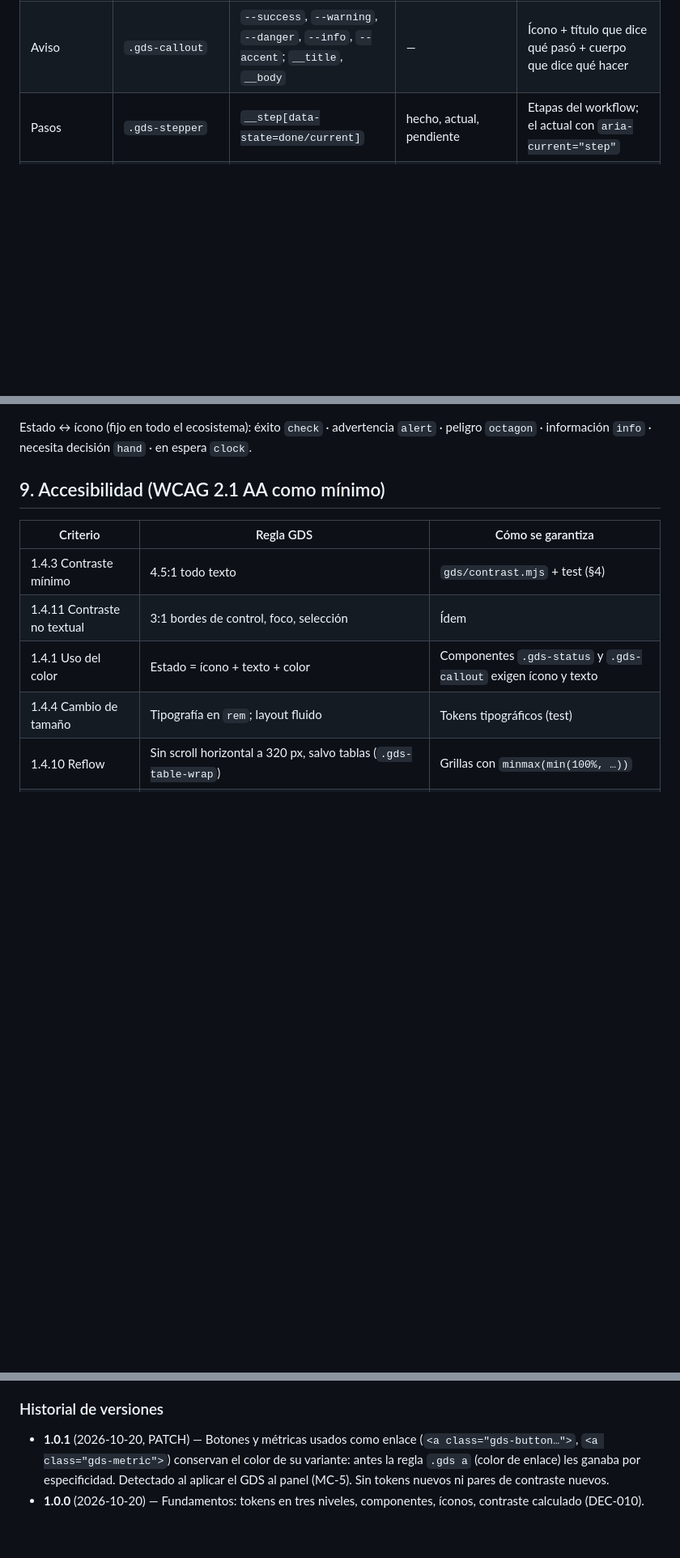
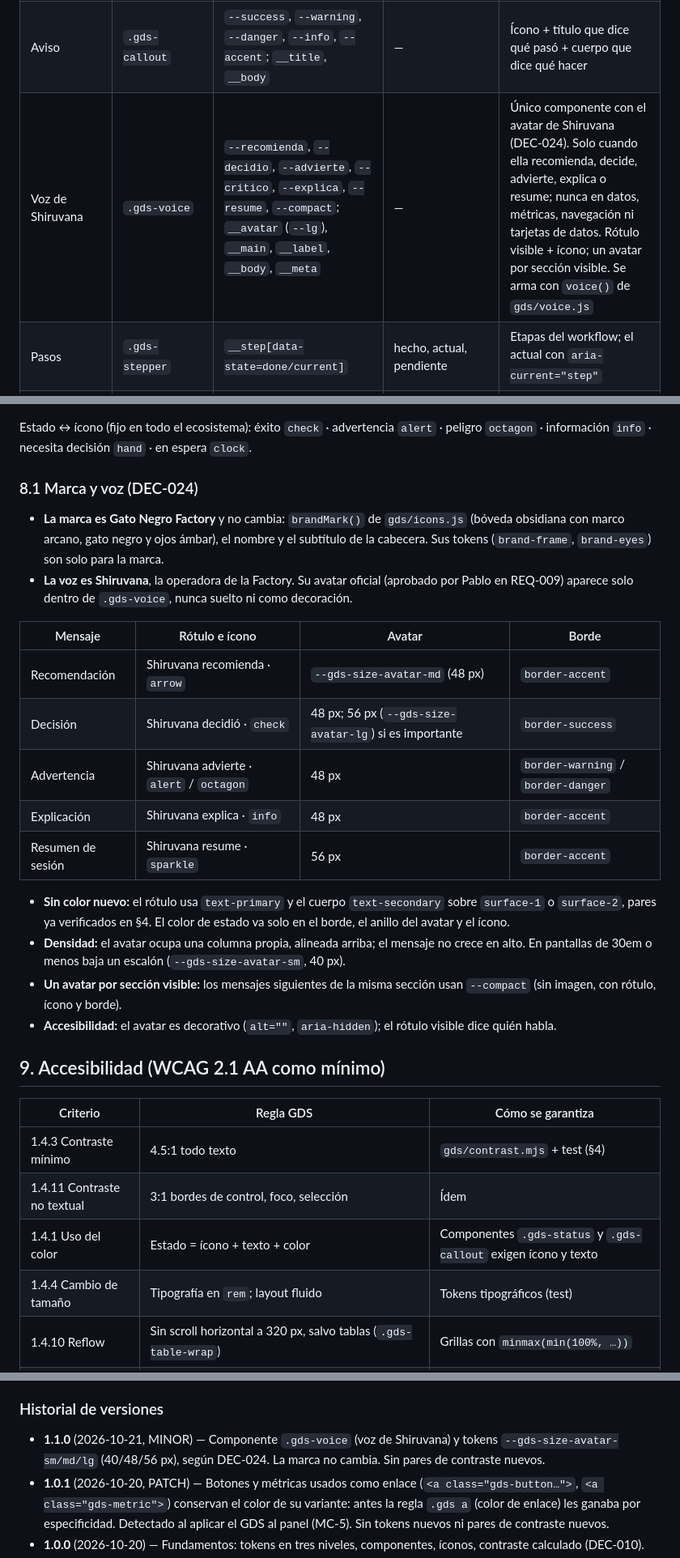
Before and after one commit to PabloSnchz/gw2-factory-dashboard, a Markdown page: gds/GDS_FOUNDATION.md, 3 parts joined by grey strips. Shown at 81% size. GitHub-like rendering; blank space fills up the shorter version.

Commit message:
docs(BL-037b): GDS 1.1.0 — voz de Shiruvana y marca sin cambios (DEC-024)

```diff
--- a/gds/GDS_FOUNDATION.md
+++ b/gds/GDS_FOUNDATION.md
@@ -275,6 +275,7 @@ Todos se construyen solo con tokens semánticos. Clases con prefijo `gds-`, modi
 | Referencia | `.gds-ref` | `--missing` | hover | ID interno como metadato secundario; tachado si no existe |
 | Tarjeta | `.gds-card` | `--inset`, `--accent`; `__header` | hover si es enlace | `--accent` solo para lo que necesita una decisión |
 | Aviso | `.gds-callout` | `--success`, `--warning`, `--danger`, `--info`, `--accent`; `__title`, `__body` | — | Ícono + título que dice qué pasó + cuerpo que dice qué hacer |
+| Voz de Shiruvana | `.gds-voice` | `--recomienda`, `--decidio`, `--advierte`, `--critico`, `--explica`, `--resume`, `--compact`; `__avatar` (`--lg`), `__main`, `__label`, `__body`, `__meta` | — | Único componente con el avatar de Shiruvana (DEC-024). Solo cuando ella recomienda, decide, advierte, explica o resume; nunca en datos, métricas, navegación ni tarjetas de datos. Rótulo visible + ícono; un avatar por sección visible. Se arma con `voice()` de `gds/voice.js` |
 | Pasos | `.gds-stepper` | `__step[data-state=done/current]` | hecho, actual, pendiente | Etapas del workflow; el actual con `aria-current="step"` |
 | Métrica | `.gds-metric` | `__value`, `__label` | hover si es enlace | Un número y qué significa; nunca un número solo |
 | Pestañas | `.gds-tabs`, `.gds-tab` | — | actual (`aria-current`/`aria-selected`), hover | Navegación entre vistas hermanas |
@@ -292,6 +293,24 @@ Todos se construyen solo con tokens semánticos. Clases con prefijo `gds-`, modi
 Íconos disponibles (`gds/icons.js`): `check`, `x`, `clock`, `alert`, `info`, `octagon`, `eye`, `compass`, `book`, `layers`, `pulse`, `shield`, `refresh`, `arrow`, `external`, `hand`, `sparkle`, `send`. Trazo de 2 px en grilla de 24 px. Un nombre desconocido devuelve `info` (nunca rompe la interfaz).
 
 Estado ↔ ícono (fijo en todo el ecosistema): éxito `check` · advertencia `alert` · peligro `octagon` · información `info` · necesita decisión `hand` · en espera `clock`.
+
+### 8.1 Marca y voz (DEC-024)
+
+- **La marca es Gato Negro Factory** y no cambia: `brandMark()` de `gds/icons.js` (bóveda obsidiana con marco arcano, gato negro y ojos ámbar), el nombre y el subtítulo de la cabecera. Sus tokens (`brand-frame`, `brand-eyes`) son solo para la marca.
+- **La voz es Shiruvana**, la operadora de la Factory. Su avatar oficial (aprobado por Pablo en REQ-009) aparece solo dentro de `.gds-voice`, nunca suelto ni como decoración.
+
+| Mensaje | Rótulo e ícono | Avatar | Borde |
+|---|---|---|---|
+| Recomendación | Shiruvana recomienda · `arrow` | `--gds-size-avatar-md` (48 px) | `border-accent` |
+| Decisión | Shiruvana decidió · `check` | 48 px; 56 px (`--gds-size-avatar-lg`) si es importante | `border-success` |
+| Advertencia | Shiruvana advierte · `alert` / `octagon` | 48 px | `border-warning` / `border-danger` |
+| Explicación | Shiruvana explica · `info` | 48 px | `border-accent` |
+| Resumen de sesión | Shiruvana resume · `sparkle` | 56 px | `border-accent` |
+
+- **Sin color nuevo:** el rótulo usa `text-primary` y el cuerpo `text-secondary` sobre `surface-1` o `surface-2`, pares ya verificados en §4. El color de estado va solo en el borde, el anillo del avatar y el ícono.
+- **Densidad:** el avatar ocupa una columna propia, alineada arriba; el mensaje no crece en alto. En pantallas de 30em o menos baja un escalón (`--gds-size-avatar-sm`, 40 px).
+- **Un avatar por sección visible:** los mensajes siguientes de la misma sección usan `--compact` (sin imagen, con rótulo, ícono y borde).
+- **Accesibilidad:** el avatar es decorativo (`alt=""`, `aria-hidden`); el rótulo visible dice quién habla.
 
 ## 9. Accesibilidad (WCAG 2.1 AA como mínimo)
 
@@ -335,6 +354,7 @@ El GDS también define cómo se habla:
 
 ### Historial de versiones
 
+- **1.1.0** (2026-10-21, MINOR) — Componente `.gds-voice` (voz de Shiruvana) y tokens `--gds-size-avatar-sm/md/lg` (40/48/56 px), según DEC-024. La marca no cambia. Sin pares de contraste nuevos.
 - **1.0.1** (2026-10-20, PATCH) — Botones y métricas usados como enlace (`<a class="gds-button…">`, `<a class="gds-metric">`) conservan el color de su variante: antes la regla `.gds a` (color de enlace) les ganaba por especificidad. Detectado al aplicar el GDS al panel (MC-5). Sin tokens nuevos ni pares de contraste nuevos.
 - **1.0.0** (2026-10-20) — Fundamentos: tokens en tres niveles, componentes, íconos, contraste calculado (DEC-010).
 
```
Also changed, not shown: other parts of gds/GDS_FOUNDATION.md (+1 -1 lines).
